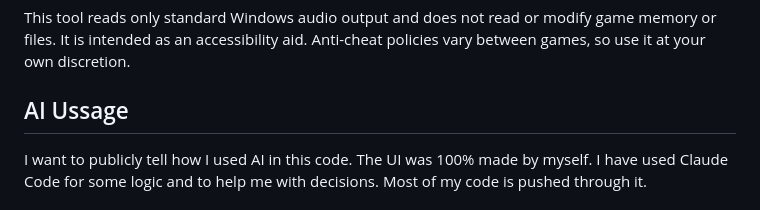
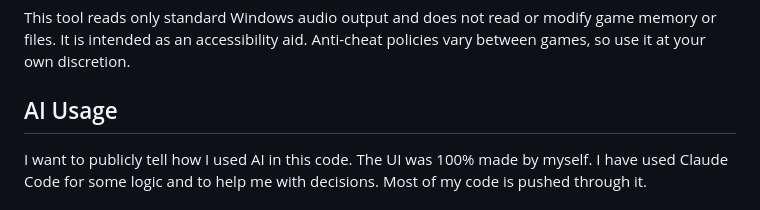
Before and after one commit to mike-s-zaugg/VisualAudioOverlay, a Markdown page: README.md, the part around the change. GitHub-like rendering.

Commit message:
Fix typo in README heading: AI Ussage -> AI Usage

```diff
--- a/README.md
+++ b/README.md
@@ -121,7 +121,7 @@ This tool reads only standard Windows audio output and does not read or modify
 game memory or files. It is intended as an accessibility aid. Anti-cheat policies
 vary between games, so use it at your own discretion.
 
-## AI Ussage
+## AI Usage
 
 I want to publicly tell how I used AI in this code. The UI was 100% made by myself.
 I have used Claude Code for some logic and to help me with decisions. Most of my code is pushed through it.
```
